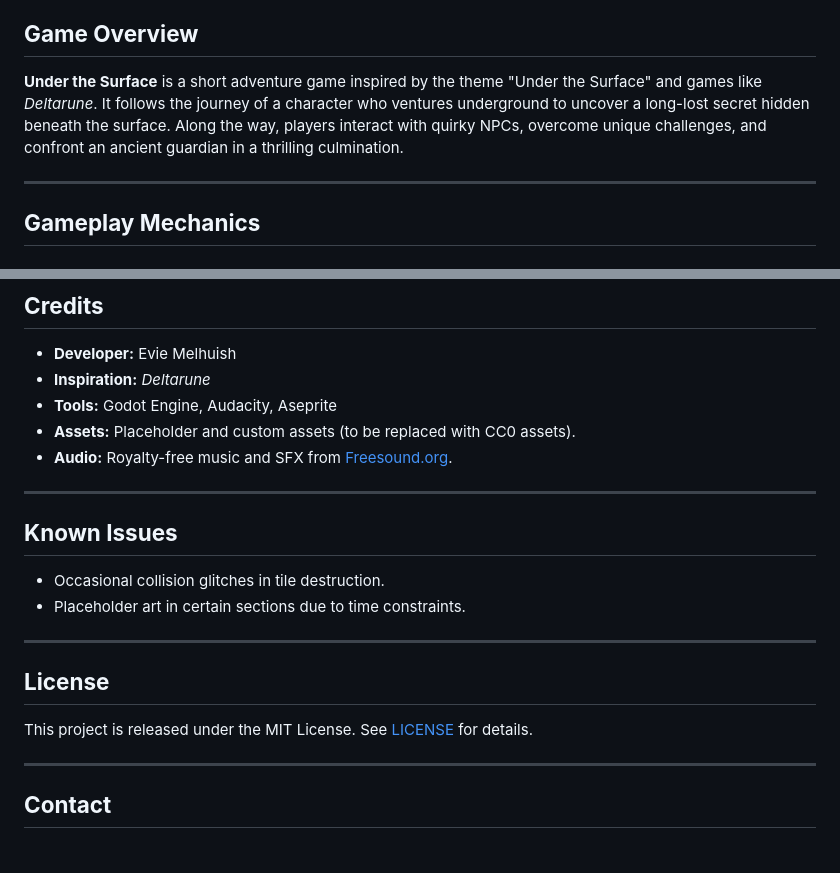
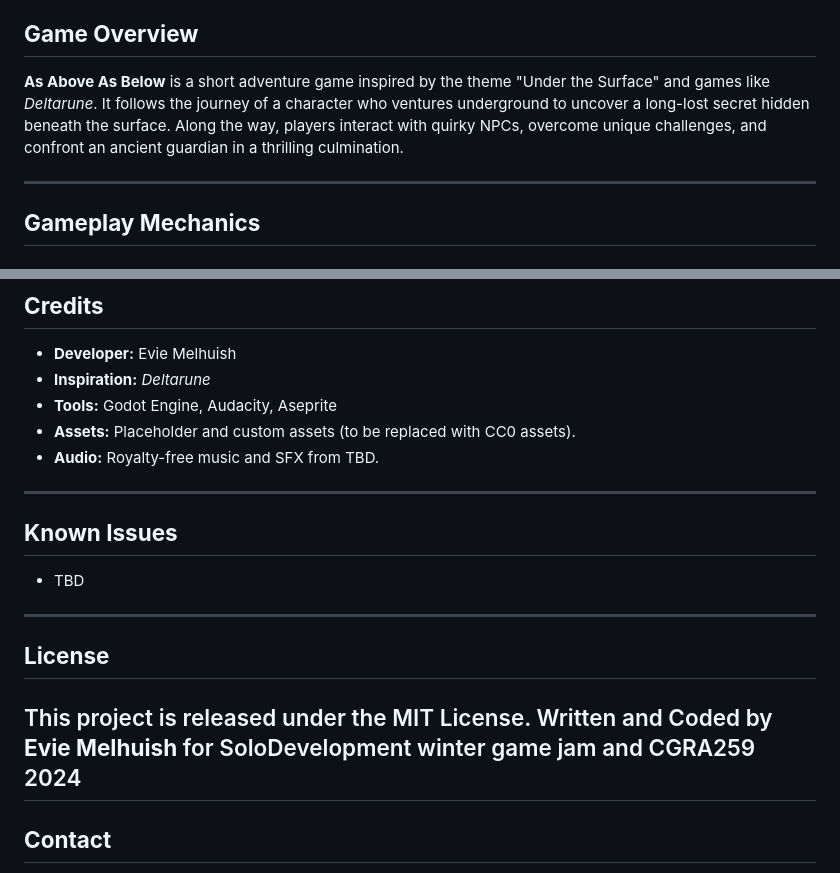
Before and after one commit to BionicReader/AsAboveAsBelow, a Markdown page: README.md, 2 parts joined by grey strips. GitHub-like rendering.

```diff
--- a/README.md
+++ b/README.md
@@ -3,7 +3,7 @@
 **Theme chosen: Under the Surface**
 
 ## **Game Overview**
-**Under the Surface** is a short adventure game inspired by the theme "Under the Surface" and games like *Deltarune*. It follows the journey of a character who ventures underground to uncover a long-lost secret hidden beneath the surface. Along the way, players interact with quirky NPCs, overcome unique challenges, and confront an ancient guardian in a thrilling culmination.
+**As Above As Below** is a short adventure game inspired by the theme "Under the Surface" and games like *Deltarune*. It follows the journey of a character who ventures underground to uncover a long-lost secret hidden beneath the surface. Along the way, players interact with quirky NPCs, overcome unique challenges, and confront an ancient guardian in a thrilling culmination.
 
 ---
 
@@ -65,19 +65,17 @@ The story gradually reveals a buried artifact tied to your forgotten past and th
 - **Inspiration:** *Deltarune*
 - **Tools:** Godot Engine, Audacity, Aseprite
 - **Assets:** Placeholder and custom assets (to be replaced with CC0 assets).
-- **Audio:** Royalty-free music and SFX from [Freesound.org](https://freesound.org).
+- **Audio:** Royalty-free music and SFX from TBD.
 
 ---
 
 ## **Known Issues**
-- Occasional collision glitches in tile destruction.
-- Placeholder art in certain sections due to time constraints.
+- TBD
 
 ---
 
 ## **License**
-This project is released under the MIT License. See [LICENSE](LICENSE) for details.
-
+This project is released under the MIT License. Written and Coded by **Evie Melhuish** for SoloDevelopment winter game jam and CGRA259 2024
 ---
 
 ## **Contact**
```
